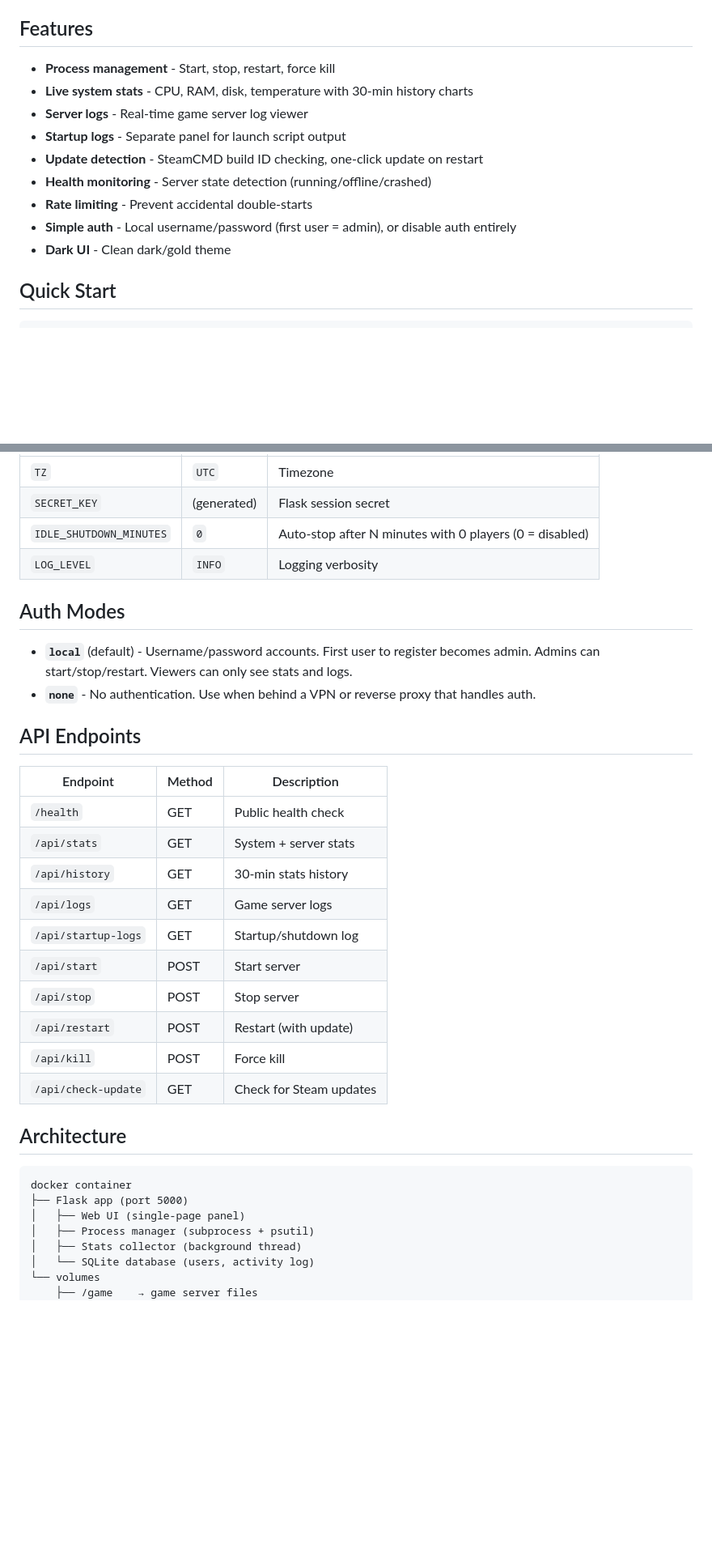
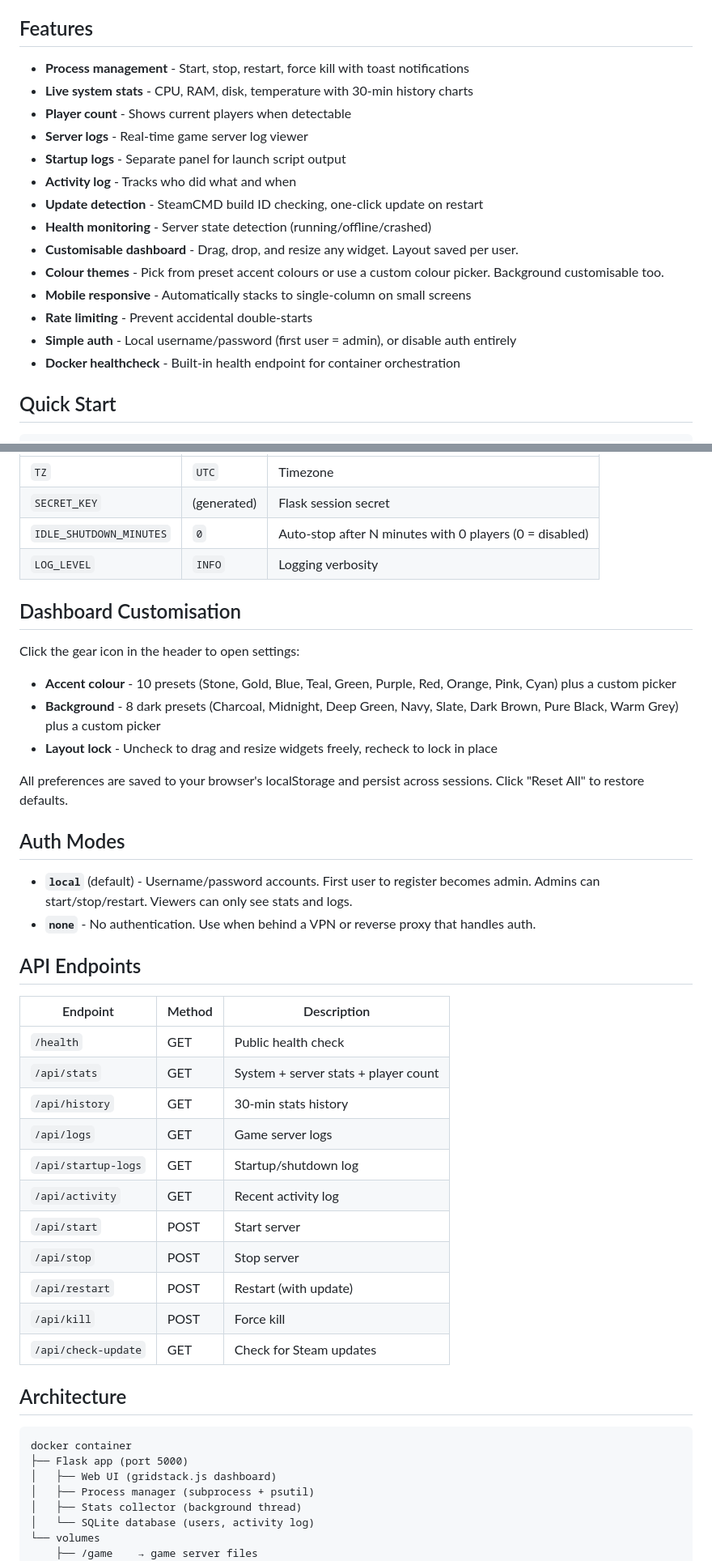
Before and after one commit to meduseld-io/argonath, a Markdown page: README.md, 2 parts joined by grey strips. Shown at 81% size. GitHub-like rendering; blank space fills up the shorter version.

Commit message:
docs: Update README with all new features and example configs
- Add customisable dashboard, colour themes, mobile responsive to features
- Add activity log, player count, toast notifications, Docker healthcheck
- Add Example Configs section listing all 22 supported games
- Add Dashboard Customisation section explaining settings panel
- Update API table with /api/activity endpoint
- Update architecture diagram (gridstack.js)

````diff
--- a/README.md
+++ b/README.md
@@ -8,15 +8,20 @@ Fills the gap between Pterodactyl (complex, overkill for one game) and LinuxGSM
 
 ## Features
 
-- **Process management** - Start, stop, restart, force kill
+- **Process management** - Start, stop, restart, force kill with toast notifications
 - **Live system stats** - CPU, RAM, disk, temperature with 30-min history charts
+- **Player count** - Shows current players when detectable
 - **Server logs** - Real-time game server log viewer
 - **Startup logs** - Separate panel for launch script output
+- **Activity log** - Tracks who did what and when
 - **Update detection** - SteamCMD build ID checking, one-click update on restart
 - **Health monitoring** - Server state detection (running/offline/crashed)
+- **Customisable dashboard** - Drag, drop, and resize any widget. Layout saved per user.
+- **Colour themes** - Pick from preset accent colours or use a custom colour picker. Background customisable too.
+- **Mobile responsive** - Automatically stacks to single-column on small screens
 - **Rate limiting** - Prevent accidental double-starts
 - **Simple auth** - Local username/password (first user = admin), or disable auth entirely
-- **Dark UI** - Clean dark/gold theme
+- **Docker healthcheck** - Built-in health endpoint for container orchestration
 
 ## Quick Start
 
@@ -91,6 +107,16 @@ volumes:
 | `IDLE_SHUTDOWN_MINUTES` | `0` | Auto-stop after N minutes with 0 players (0 = disabled) |
 | `LOG_LEVEL` | `INFO` | Logging verbosity |
 
+## Dashboard Customisation
+
+Click the gear icon in the header to open settings:
+
+- **Accent colour** - 10 presets (Stone, Gold, Blue, Teal, Green, Purple, Red, Orange, Pink, Cyan) plus a custom picker
+- **Background** - 8 dark presets (Charcoal, Midnight, Deep Green, Navy, Slate, Dark Brown, Pure Black, Warm Grey) plus a custom picker
+- **Layout lock** - Uncheck to drag and resize widgets freely, recheck to lock in place
+
+All preferences are saved to your browser's localStorage and persist across sessions. Click "Reset All" to restore defaults.
+
 ## Auth Modes
 
 - **`local`** (default) - Username/password accounts. First user to register becomes admin. Admins can start/stop/restart. Viewers can only see stats and logs.
@@ -101,10 +127,11 @@ volumes:
 | Endpoint | Method | Description |
 |----------|--------|-------------|
 | `/health` | GET | Public health check |
-| `/api/stats` | GET | System + server stats |
+| `/api/stats` | GET | System + server stats + player count |
 | `/api/history` | GET | 30-min stats history |
 | `/api/logs` | GET | Game server logs |
 | `/api/startup-logs` | GET | Startup/shutdown log |
+| `/api/activity` | GET | Recent activity log |
 | `/api/start` | POST | Start server |
 | `/api/stop` | POST | Stop server |
 | `/api/restart` | POST | Restart (with update) |
@@ -116,7 +143,7 @@ volumes:
 ```
 docker container
 ├── Flask app (port 5000)
-│   ├── Web UI (single-page panel)
+│   ├── Web UI (gridstack.js dashboard)
 │   ├── Process manager (subprocess + psutil)
 │   ├── Stats collector (background thread)
 │   └── SQLite database (users, activity log)
````
Also changed, not shown: other parts of README.md (+12 -1 lines).
